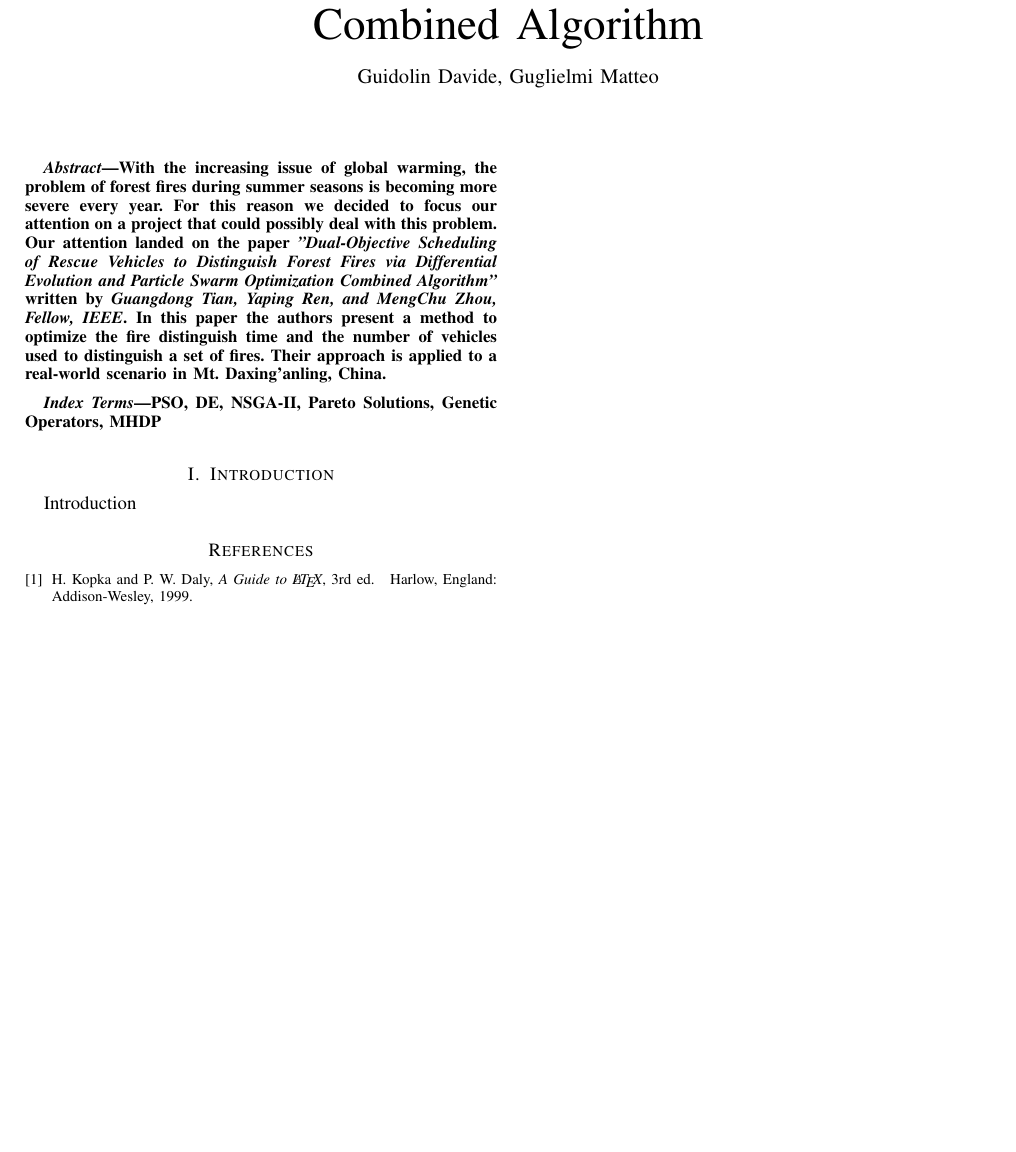
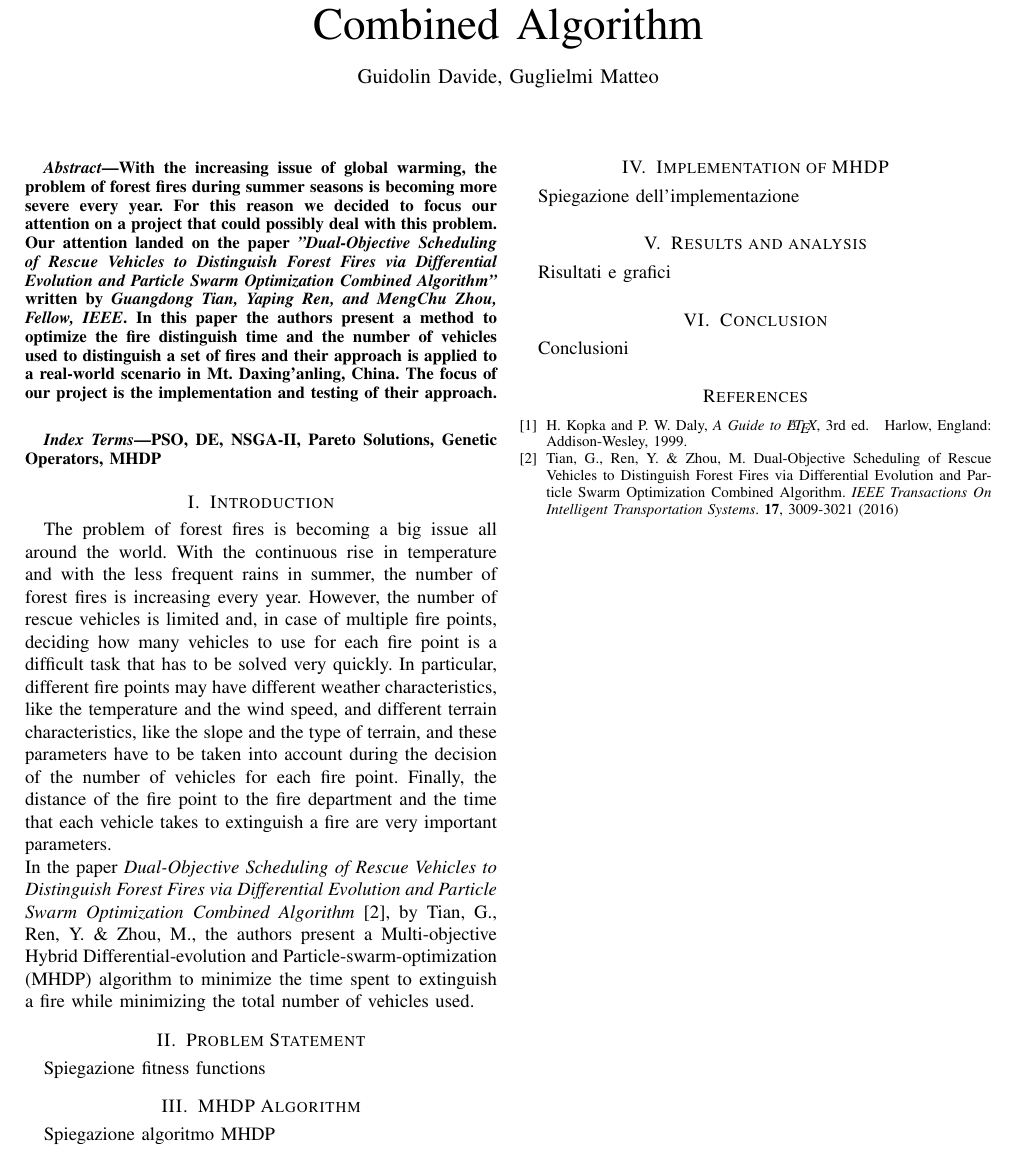
Before and after one commit to MatteoGuglielmi-tech/BIAI-PROJECT, a LaTeX paper (Report/IEEEtran/Guglielmi_Guidolin.tex, which reads Report/IEEEtran/Chapters/bibliography.tex, Report/IEEEtran/Chapters/conclusion.tex, Report/IEEEtran/Chapters/implementation.tex): part of the page, cut so that both start at the same text, the shorter picture padded with empty space. Compiled offline with pdfLaTeX.

Commit message:
Added sections in report

```diff
--- a/Report/IEEEtran/Chapters/bibliography.tex
+++ b/Report/IEEEtran/Chapters/bibliography.tex
@@ -4,4 +4,6 @@
 H.~Kopka and P.~W. Daly, \emph{A Guide to \LaTeX}, 3rd~ed.\hskip 1em plus
   0.5em minus 0.4em\relax Harlow, England: Addison-Wesley, 1999.
 
+\bibitem{fire_distinguish}Tian, G., Ren, Y. \& Zhou, M. Dual-Objective Scheduling of Rescue Vehicles to Distinguish Forest Fires via Differential Evolution and Particle Swarm Optimization Combined Algorithm. {\em IEEE Transactions On Intelligent Transportation Systems}. \textbf{17}, 3009-3021 (2016)
+
 \end{thebibliography}
--- /dev/null
+++ b/Report/IEEEtran/Chapters/conclusion.tex
@@ -0,0 +1,2 @@
+\section{Conclusion}
+Conclusioni
--- /dev/null
+++ b/Report/IEEEtran/Chapters/implementation.tex
@@ -0,0 +1,2 @@
+\section{Implementation of MHDP}
+Spiegazione dell'implementazione
--- a/Report/IEEEtran/Chapters/introduction.tex
+++ b/Report/IEEEtran/Chapters/introduction.tex
@@ -1,2 +1,3 @@
 \section{Introduction}
-Introduction
+The problem of forest fires is becoming a big issue all around the world. With the continuous rise in temperature and with the less frequent rains in summer, the number of forest fires is increasing every year. However, the number of rescue vehicles is limited and, in case of multiple fire points, deciding how many vehicles to use for each fire point is a difficult task that has to be solved very quickly. In particular, different fire points may have different weather characteristics, like the temperature and the wind speed, and different terrain characteristics, like the slope and the type of terrain, and these parameters have to be taken into account during the decision of the number of vehicles for each fire point. Finally, the distance of the fire point to the fire department and the time that each vehicle takes to extinguish a fire are very important parameters.\\
+In the paper \textit{Dual-Objective Scheduling of Rescue Vehicles to Distinguish Forest Fires via Differential Evolution and Particle Swarm Optimization Combined Algorithm}\cite{fire_distinguish}, by Tian, G., Ren, Y. \& Zhou, M., the authors present a  Multi-objective Hybrid Differential-evolution and Particle-swarm-optimization (MHDP) algorithm to minimize the time spent to extinguish a fire while minimizing the total number of vehicles used.
--- /dev/null
+++ b/Report/IEEEtran/Chapters/mhdp.tex
@@ -0,0 +1,2 @@
+\section{MHDP Algorithm}
+Spiegazione algoritmo MHDP
--- /dev/null
+++ b/Report/IEEEtran/Chapters/problem_statement.tex
@@ -0,0 +1,2 @@
+\section{Problem Statement}
+Spiegazione fitness functions
--- /dev/null
+++ b/Report/IEEEtran/Chapters/results.tex
@@ -0,0 +1,2 @@
+\section{Results and analysis}
+Risultati e grafici
--- a/Report/IEEEtran/Guglielmi_Guidolin.tex
+++ b/Report/IEEEtran/Guglielmi_Guidolin.tex
@@ -47,8 +47,8 @@ With the increasing issue of global warming, the problem of forest fires during
 For this reason we decided to focus our attention on a project that could possibly deal with this problem. Our attention landed on the paper
 \textit{"Dual-Objective Scheduling of Rescue Vehicles to Distinguish Forest Fires via Differential Evolution and Particle Swarm Optimization Combined Algorithm"}
 written by \textit{Guangdong Tian, Yaping Ren, and MengChu Zhou, Fellow, IEEE}.
-In this paper the authors present a method to optimize the fire distinguish time and the number of vehicles used to distinguish a set of fires.
-Their approach is applied to a real-world scenario in Mt. Daxing’anling, China.
+In this paper the authors present a method to optimize the fire distinguish time and the number of vehicles used to distinguish a set of fires and their approach is applied to a real-world scenario in Mt. Daxing’anling, China.
+The focus of our project is the implementation and testing of their approach.
 \end{abstract}
 
 % Note that keywords are not normally used for peerreview papers.
@@ -59,5 +59,10 @@ Their approach is applied to a real-world scenario in Mt. Daxing’anling, China
 \IEEEpeerreviewmaketitle
 
 \input{Chapters/introduction.tex}
+\input{Chapters/problem_statement.tex}
+\input{Chapters/mhdp.tex}
+\input{Chapters/implementation.tex}
+\input{Chapters/results.tex}
+\input{Chapters/conclusion.tex}
 \input{Chapters/bibliography.tex}
 \end{document}
```
Also changed, not shown: Report/IEEEtran/refs.bib (added, +9 -0 lines), Report/IEEEtran/Guglielmi_Guidolin.pdf, 1 other file.
